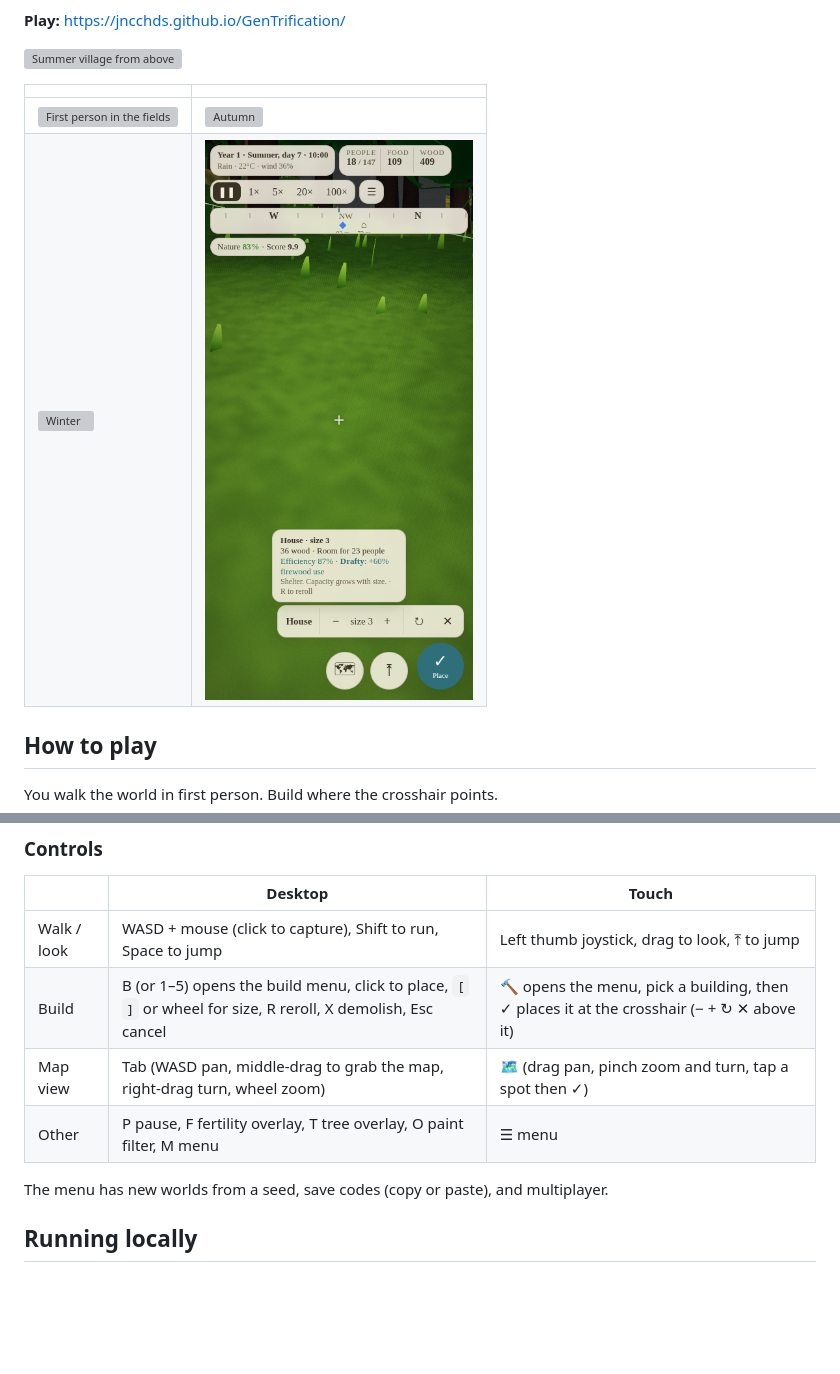
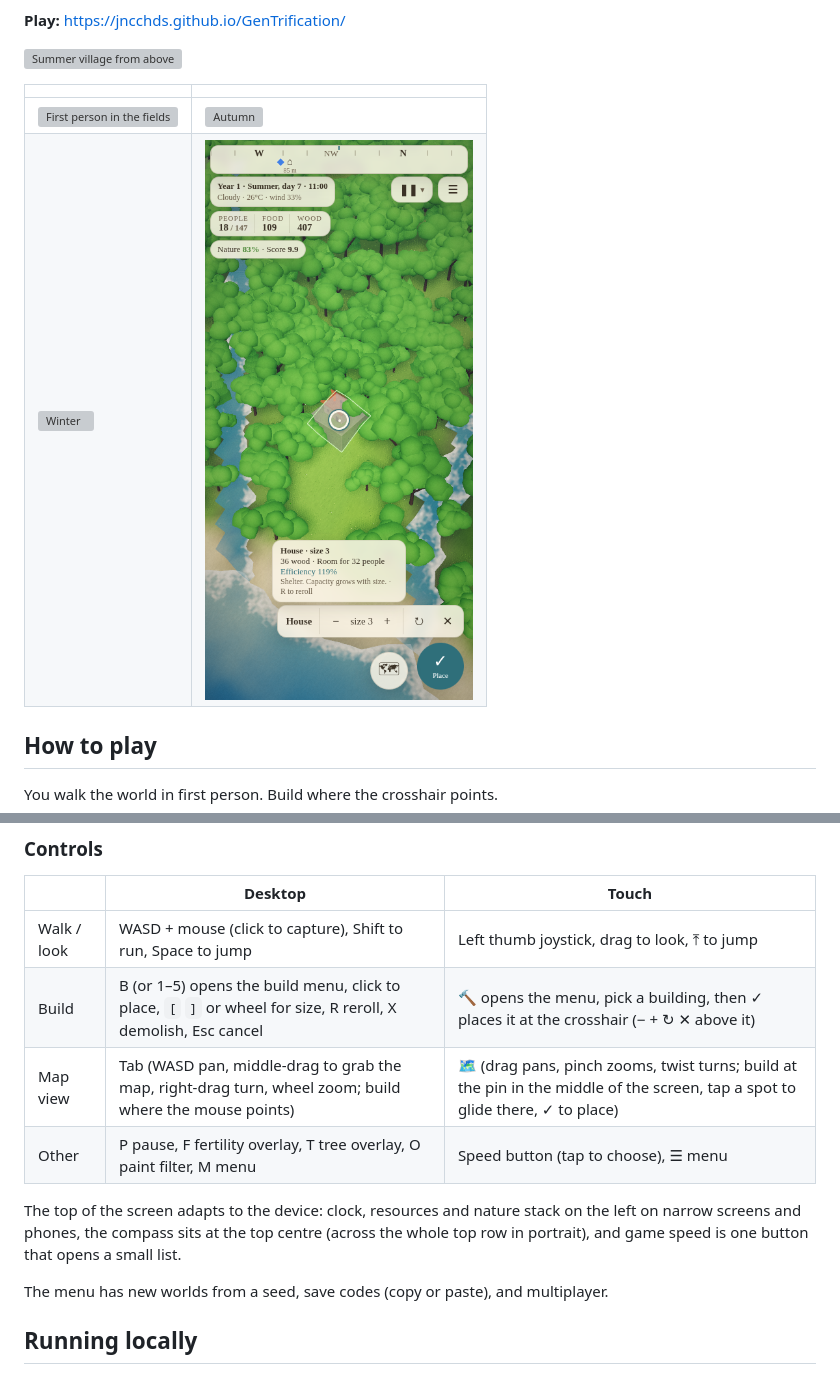
Before and after one commit to jncchds/GenTrification, a Markdown page: docs/README.md, 2 parts joined by grey strips. GitHub-like rendering; pictures changed too: docs/shots/mobile.png; blank space fills up the shorter version; grey boxes are pictures that could not be loaded.

```diff
--- a/docs/README.md
+++ b/docs/README.md
@@ -44,8 +44,12 @@ You walk the world in first person. Build where the crosshair points.
 |---|---|---|
 | Walk / look | WASD + mouse (click to capture), Shift to run, Space to jump | Left thumb joystick, drag to look, ⤒ to jump |
 | Build | B (or 1–5) opens the build menu, click to place, `[` `]` or wheel for size, R reroll, X demolish, Esc cancel | 🔨 opens the menu, pick a building, then ✓ places it at the crosshair (− + ↻ ✕ above it) |
-| Map view | Tab (WASD pan, middle-drag to grab the map, right-drag turn, wheel zoom) | 🗺 (drag pan, pinch zoom and turn, tap a spot then ✓) |
-| Other | P pause, F fertility overlay, T tree overlay, O paint filter, M menu | ☰ menu |
+| Map view | Tab (WASD pan, middle-drag to grab the map, right-drag turn, wheel zoom; build where the mouse points) | 🗺 (drag pans, pinch zooms, twist turns; build at the pin in the middle of the screen, tap a spot to glide there, ✓ to place) |
+| Other | P pause, F fertility overlay, T tree overlay, O paint filter, M menu | Speed button (tap to choose), ☰ menu |
+
+The top of the screen adapts to the device: clock, resources and nature stack on the left on
+narrow screens and phones, the compass sits at the top centre (across the whole top row in
+portrait), and game speed is one button that opens a small list.
 
 The menu has new worlds from a seed, save codes (copy or paste), and multiplayer.
 
```
Also changed, not shown: docs/shots/mobile-landscape.png (added), 5 other files.
